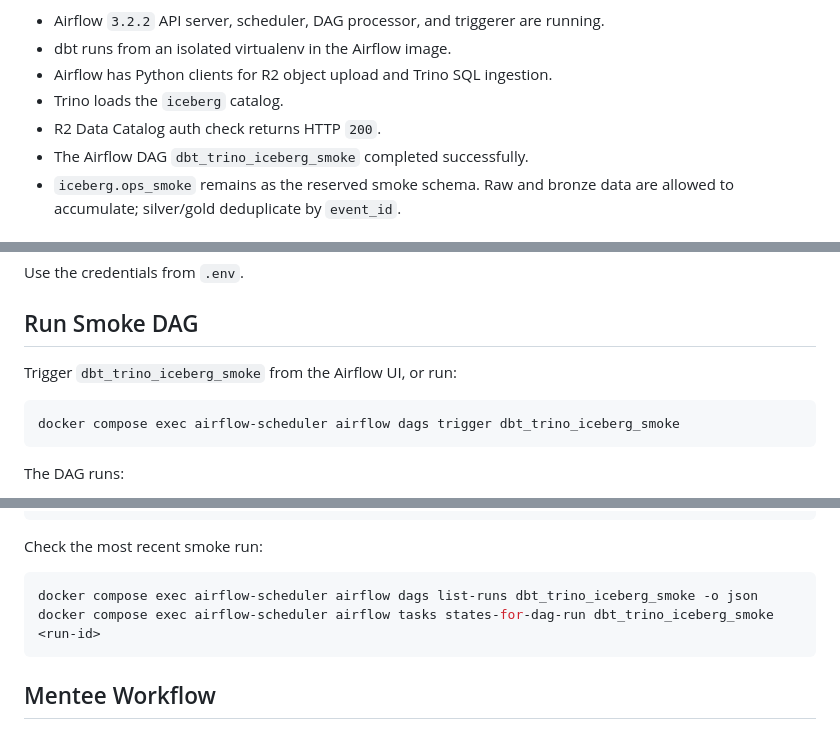
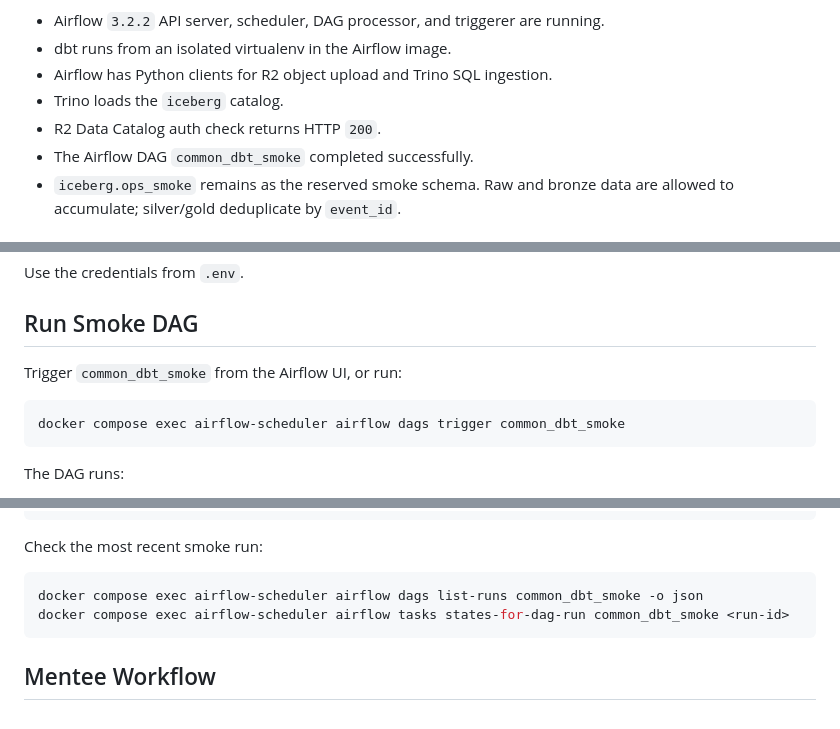
Before and after one commit to ASAC-DE-bigkk/sample, a Markdown page: README.md, 3 parts joined by grey strips. Rendered like a GitHub page.

Commit message:
docs: DAG 네이밍 통합 반영 — 신규 dag_id로 참조 갱신 (ASAC-DAG#73)
dbt_trino_iceberg_smoke → common_dbt_smoke 등

Co-Authored-By: Claude Fable 5 <noreply@anthropic.com>

````diff
--- a/README.md
+++ b/README.md
@@ -21,7 +21,7 @@ Verified:
 - Airflow has Python clients for R2 object upload and Trino SQL ingestion.
 - Trino loads the `iceberg` catalog.
 - R2 Data Catalog auth check returns HTTP `200`.
-- The Airflow DAG `dbt_trino_iceberg_smoke` completed successfully.
+- The Airflow DAG `common_dbt_smoke` completed successfully.
 - `iceberg.ops_smoke` remains as the reserved smoke schema. Raw and bronze data are allowed to accumulate; silver/gold deduplicate by `event_id`.
 
 ## Fixed Names
@@ -184,10 +184,10 @@ Use the credentials from `.env`.
 
 ## Run Smoke DAG
 
-Trigger `dbt_trino_iceberg_smoke` from the Airflow UI, or run:
+Trigger `common_dbt_smoke` from the Airflow UI, or run:
 
 ```bash
-docker compose exec airflow-scheduler airflow dags trigger dbt_trino_iceberg_smoke
+docker compose exec airflow-scheduler airflow dags trigger common_dbt_smoke
 ```
 
 The DAG runs:
@@ -235,8 +235,8 @@ docker compose run --rm --no-deps --workdir /opt/airflow/dbt/elt_smoke --entrypo
 Check the most recent smoke run:
 
 ```bash
-docker compose exec airflow-scheduler airflow dags list-runs dbt_trino_iceberg_smoke -o json
-docker compose exec airflow-scheduler airflow tasks states-for-dag-run dbt_trino_iceberg_smoke <run-id>
+docker compose exec airflow-scheduler airflow dags list-runs common_dbt_smoke -o json
+docker compose exec airflow-scheduler airflow tasks states-for-dag-run common_dbt_smoke <run-id>
 ```
 
 ## Mentee Workflow
````
Also changed, not shown: other parts of README.md (+2 -2 lines), airflow-trino-cloudflare-iceberg-interview.md (+2 -2 lines), setup-values-guide.md (+1 -1 lines).
